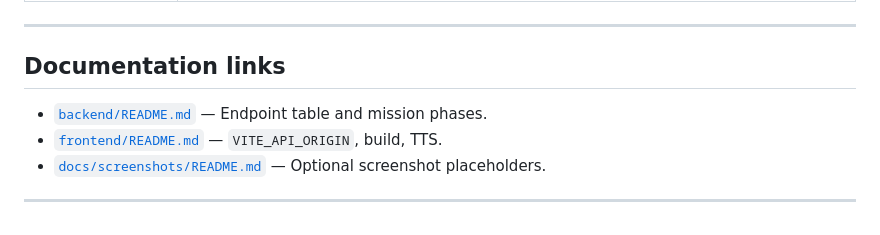
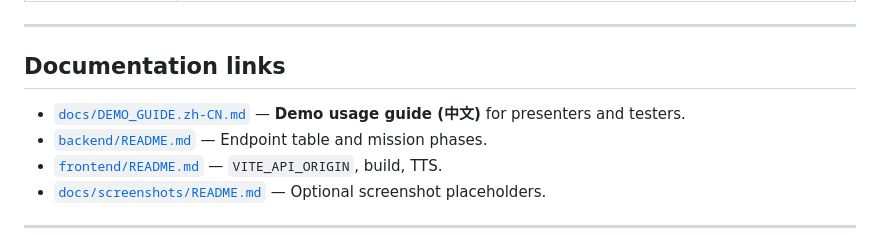
Before and after one commit to RISDxNASA-SUITS/SUITS-26, a Markdown page: README.md, the part around the change. GitHub-like rendering.

Commit message:
docs: add Chinese demo usage guide (DEMO_GUIDE.zh-CN)
- End-user steps: dev, Docker, cloud, UI panels, voice/TTS, sample flow
- Link from README Documentation section

Made-with: Cursor

```diff
--- a/README.md
+++ b/README.md
@@ -449,6 +449,7 @@ Adjust **Telemetry** sliders and refresh to see **Alerts** change.
 
 ## Documentation links
 
+- [`docs/DEMO_GUIDE.zh-CN.md`](docs/DEMO_GUIDE.zh-CN.md) — **Demo usage guide (中文)** for presenters and testers.
 - [`backend/README.md`](backend/README.md) — Endpoint table and mission phases.
 - [`frontend/README.md`](frontend/README.md) — `VITE_API_ORIGIN`, build, TTS.
 - [`docs/screenshots/README.md`](docs/screenshots/README.md) — Optional screenshot placeholders.
```
Also changed, not shown: docs/DEMO_GUIDE.zh-CN.md (added, +126 -0 lines).
